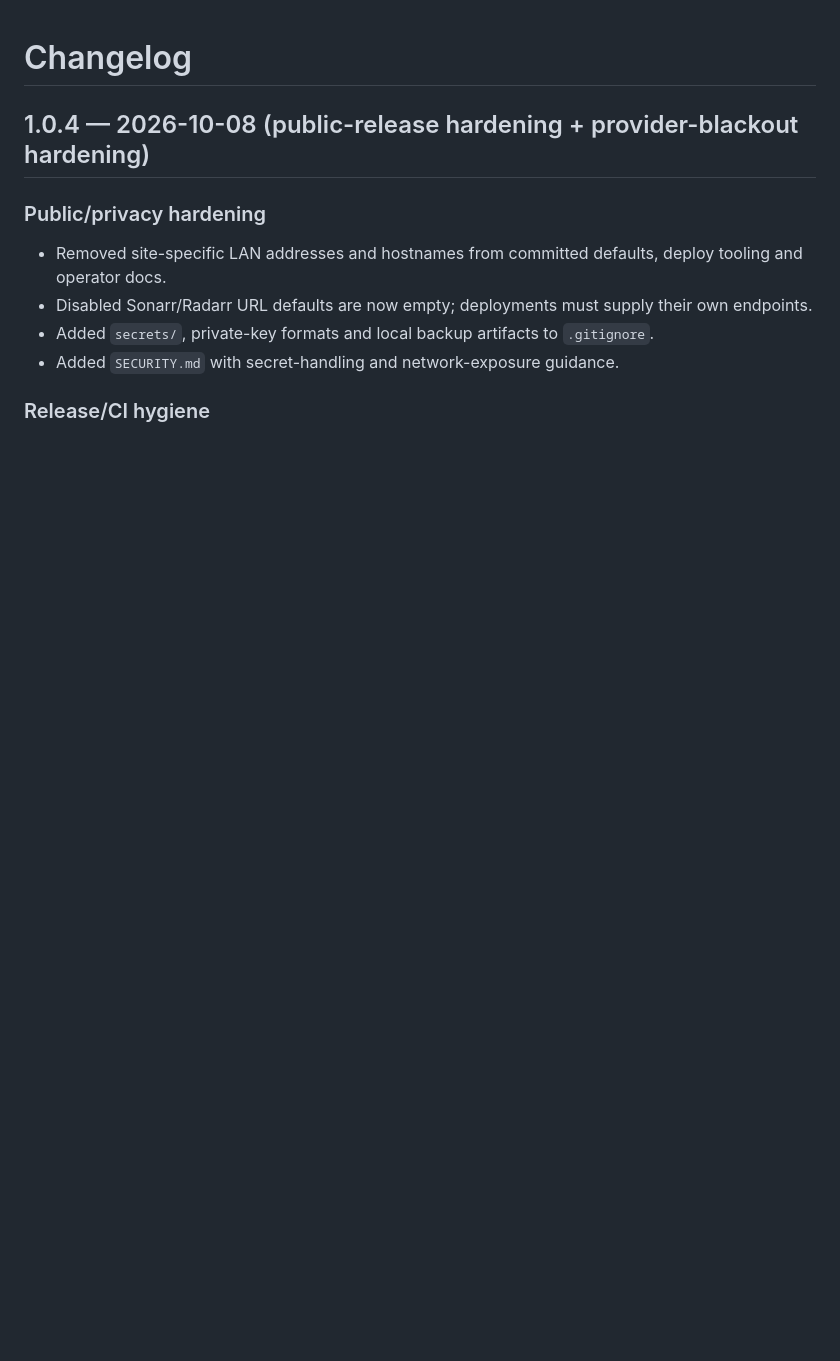
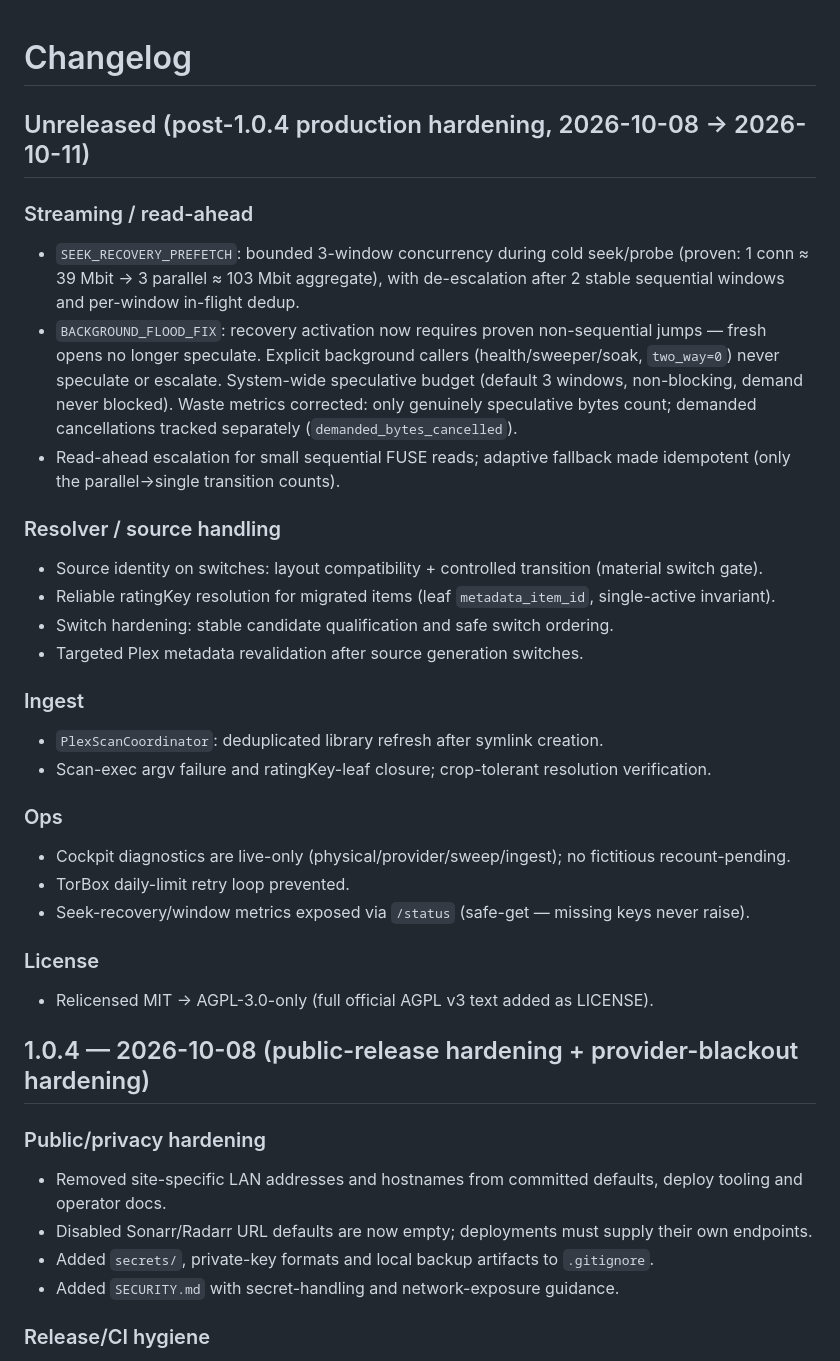
Before and after one commit to Cyxno/plex_scraper, a Markdown page: CHANGELOG.md, the part around the change. GitHub-like rendering; blank space fills up the shorter version.

Commit message:
docs: changelog Unreleased — beknopte dekking van post-1.0.4 productie-hardening
Streaming (SEEK_RECOVERY_PREFETCH + BACKGROUND_FLOOD_FIX), resolver/source-
hardening, ingest-coördinator en ops-fixes samengevat; relicentie gedocumenteerd.
Geen versiebump: VERSION blijft 1.0.4.

```diff
--- a/CHANGELOG.md
+++ b/CHANGELOG.md
@@ -1,4 +1,29 @@
 # Changelog
+
+## Unreleased (post-1.0.4 production hardening, 2026-10-08 → 2026-10-11)
+
+### Streaming / read-ahead
+- `SEEK_RECOVERY_PREFETCH`: bounded 3-window concurrency during cold seek/probe (proven: 1 conn ≈ 39 Mbit → 3 parallel ≈ 103 Mbit aggregate), with de-escalation after 2 stable sequential windows and per-window in-flight dedup.
+- `BACKGROUND_FLOOD_FIX`: recovery activation now requires proven non-sequential jumps — fresh opens no longer speculate. Explicit background callers (health/sweeper/soak, `two_way=0`) never speculate or escalate. System-wide speculative budget (default 3 windows, non-blocking, demand never blocked). Waste metrics corrected: only genuinely speculative bytes count; demanded cancellations tracked separately (`demanded_bytes_cancelled`).
+- Read-ahead escalation for small sequential FUSE reads; adaptive fallback made idempotent (only the parallel→single transition counts).
+
+### Resolver / source handling
+- Source identity on switches: layout compatibility + controlled transition (material switch gate).
+- Reliable ratingKey resolution for migrated items (leaf `metadata_item_id`, single-active invariant).
+- Switch hardening: stable candidate qualification and safe switch ordering.
+- Targeted Plex metadata revalidation after source generation switches.
+
+### Ingest
+- `PlexScanCoordinator`: deduplicated library refresh after symlink creation.
+- Scan-exec argv failure and ratingKey-leaf closure; crop-tolerant resolution verification.
+
+### Ops
+- Cockpit diagnostics are live-only (physical/provider/sweep/ingest); no fictitious recount-pending.
+- TorBox daily-limit retry loop prevented.
+- Seek-recovery/window metrics exposed via `/status` (safe-get — missing keys never raise).
+
+### License
+- Relicensed MIT → AGPL-3.0-only (full official AGPL v3 text added as LICENSE).
 
 ## 1.0.4 — 2026-10-08 (public-release hardening + provider-blackout hardening)
 
```
